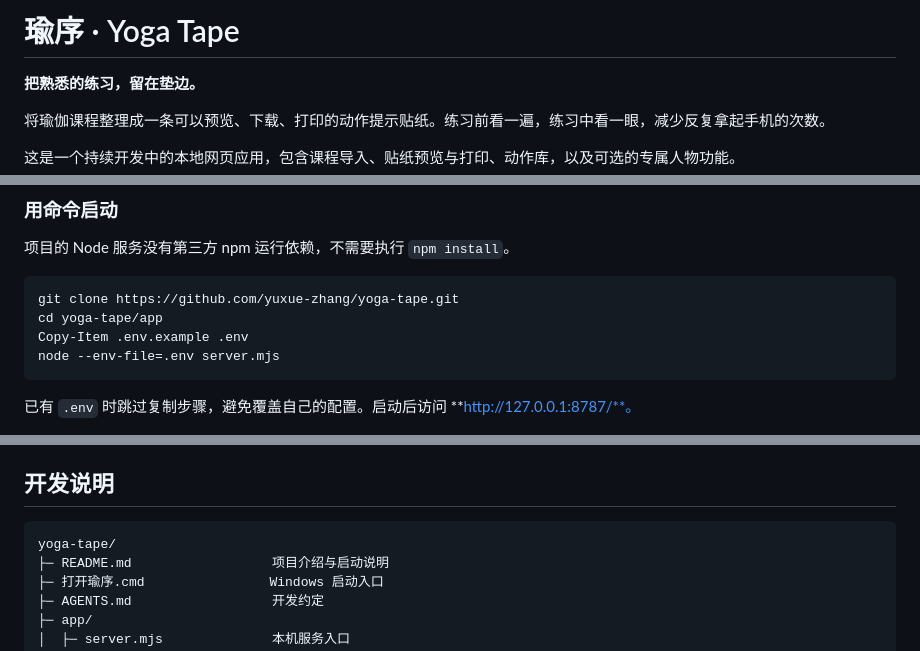
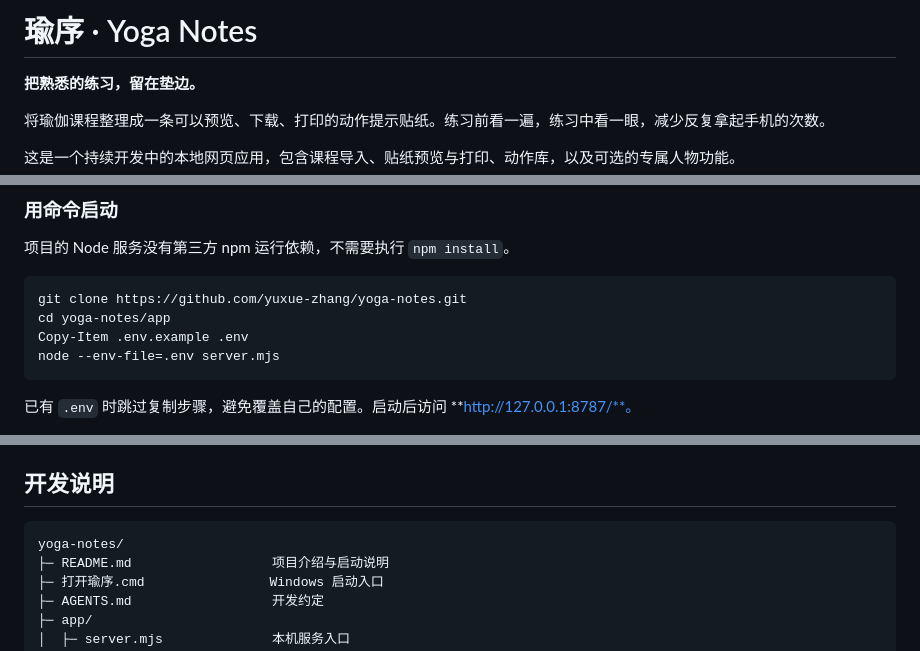
Before and after one commit to yuxue-zhang/yoga-notes, a Markdown page: README.md, 3 parts joined by grey strips. Drawn GitHub-style.

````diff
--- a/README.md
+++ b/README.md
@@ -1,4 +1,4 @@
-# 瑜序 · Yoga Tape
+# 瑜序 · Yoga Notes
 
 **把熟悉的练习，留在垫边。**
 
@@ -38,8 +38,8 @@
 项目的 Node 服务没有第三方 npm 运行依赖，不需要执行 `npm install`。
 
 ```powershell
-git clone https://github.com/yuxue-zhang/yoga-tape.git
-cd yoga-tape/app
+git clone https://github.com/yuxue-zhang/yoga-notes.git
+cd yoga-notes/app
 Copy-Item .env.example .env
 node --env-file=.env server.mjs
 ```
@@ -100,7 +100,7 @@ node --env-file=.env server.mjs
 ## 开发说明
 
 ```text
-yoga-tape/
+yoga-notes/
 ├─ README.md                  项目介绍与启动说明
 ├─ 打开瑜序.cmd                Windows 启动入口
 ├─ AGENTS.md                  开发约定
````
